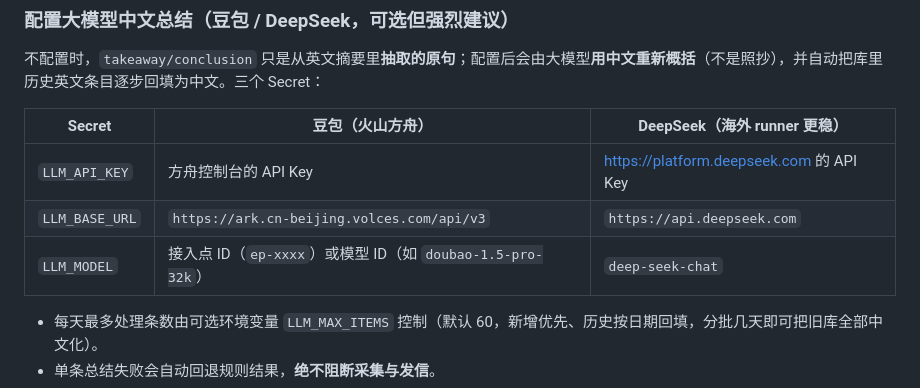
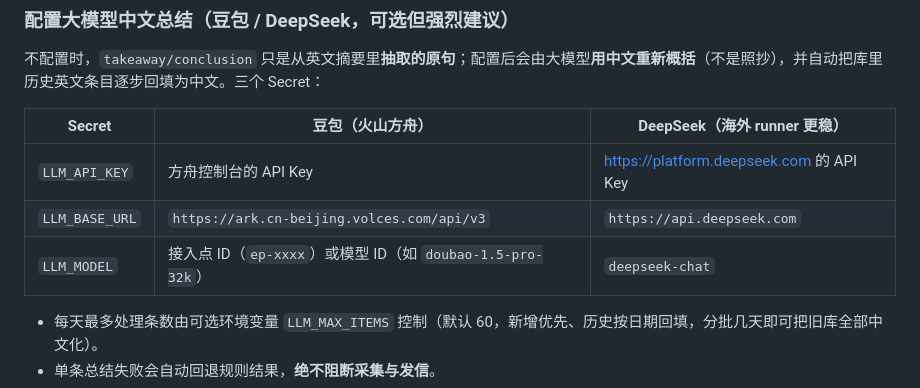
Before and after one commit to Triiumpher/t2t-literature-board, a Markdown page: README.md, the part around the change. Rendered like a GitHub page.

Commit message:
docs: fix typo deepseek-chat

```diff
--- a/README.md
+++ b/README.md
@@ -81,7 +81,7 @@
 |---|---|---|
 | `LLM_API_KEY` | 方舟控制台的 API Key | <https://platform.deepseek.com> 的 API Key |
 | `LLM_BASE_URL` | `https://ark.cn-beijing.volces.com/api/v3` | `https://api.deepseek.com` |
-| `LLM_MODEL` | 接入点 ID（`ep-xxxx`）或模型 ID（如 `doubao-1.5-pro-32k`） | `deep-seek-chat` |
+| `LLM_MODEL` | 接入点 ID（`ep-xxxx`）或模型 ID（如 `doubao-1.5-pro-32k`） | `deepseek-chat` |
 
 - 每天最多处理条数由可选环境变量 `LLM_MAX_ITEMS` 控制（默认 60，新增优先、历史按日期回填，分批几天即可把旧库全部中文化）。
 - 单条总结失败会自动回退规则结果，**绝不阻断采集与发信**。
```
